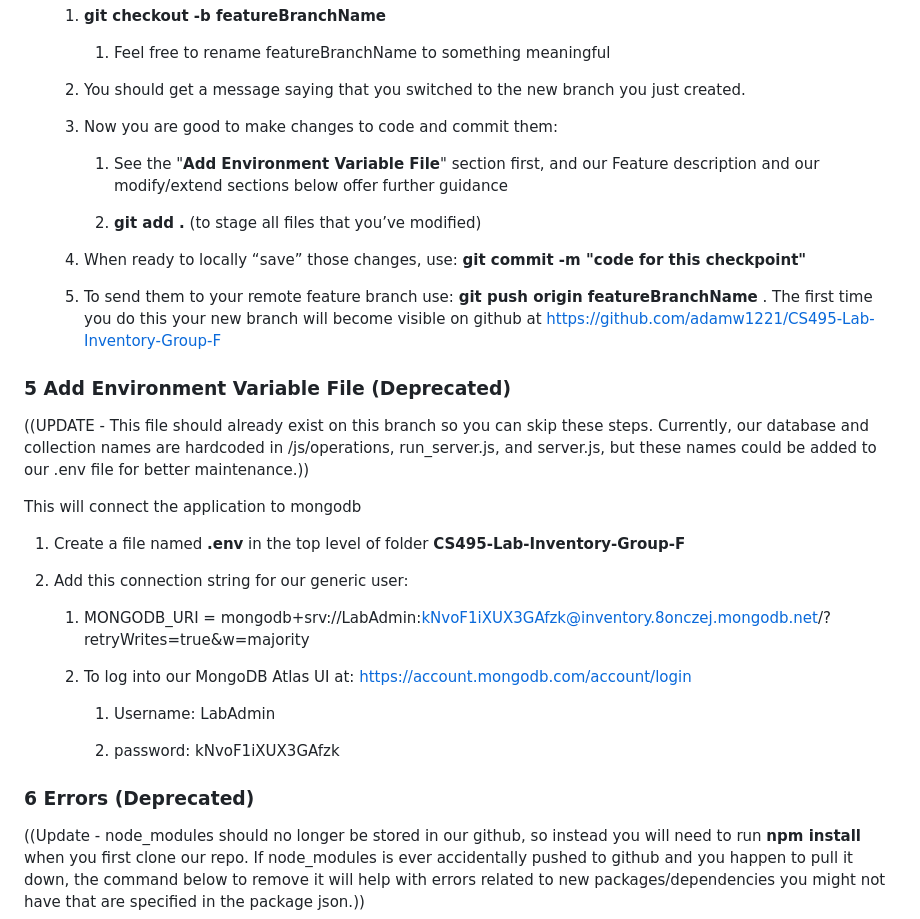
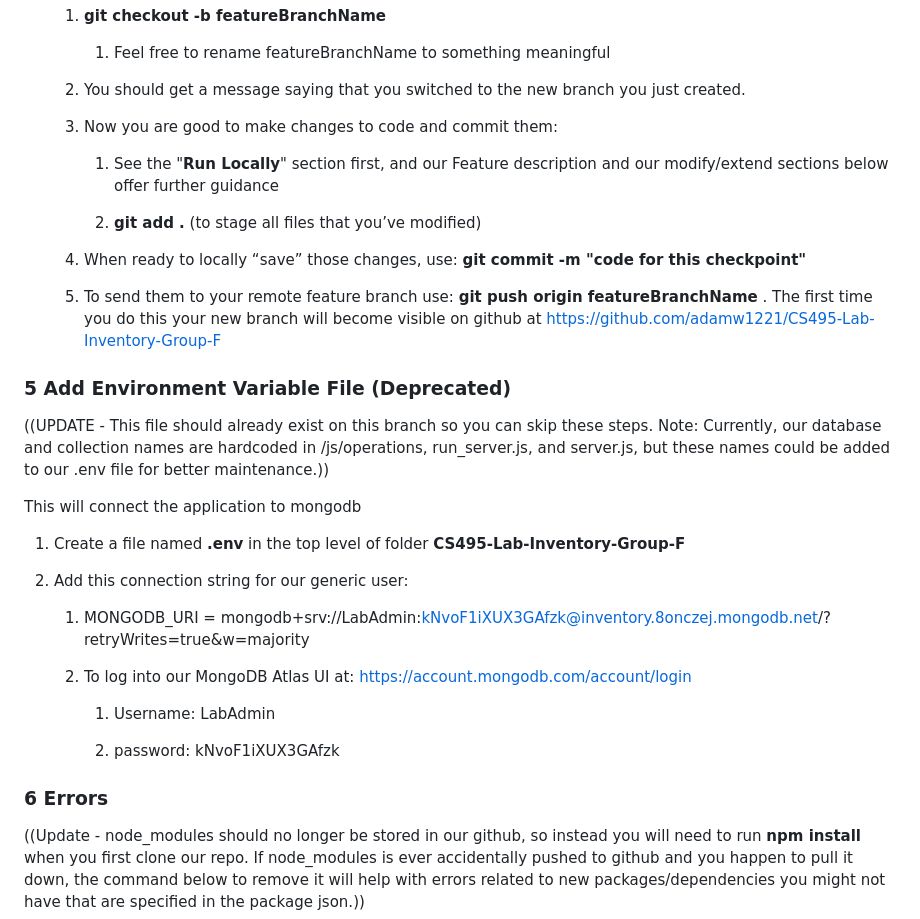
Before and after one commit to adamw1221/CS495-Lab-Inventory-Group-F, a Markdown page: README.md, the part around the change printed below. GitHub-like rendering.

```diff
--- a/README.md
+++ b/README.md
@@ -86,7 +86,7 @@ This allows you to make changes to your own copy without affecting the main bran
     3. You should get a message saying that you switched to the new branch you just created.
 
     4. Now you are good to make changes to code and commit them:
-        1. See the "**Add Environment Variable File**" section first, and our Feature description and our modify/extend sections below offer further guidance
+        1. See the "**Run Locally**" section first, and our Feature description and our modify/extend sections below offer further guidance
 
         2. **git add .**   (to stage all files that you’ve modified)
 
@@ -96,7 +96,7 @@ This allows you to make changes to your own copy without affecting the main bran
 
 ### 5	Add Environment Variable File (Deprecated)
 ((UPDATE - This file should already exist on this branch so you can skip these steps.
-Currently, our database and collection names are hardcoded in /js/operations, run_server.js, and server.js, but these names could be added to our .env file for better maintenance.))
+Note: Currently, our database and collection names are hardcoded in /js/operations, run_server.js, and server.js, but these names could be added to our .env file for better maintenance.))
 
 This will connect the application to mongodb
 
@@ -110,7 +110,7 @@ This will connect the application to mongodb
 
         2. password: kNvoF1iXUX3GAfzk
 
-### 6 Errors (Deprecated)
+### 6 Errors
 ((Update - node_modules should no longer be stored in our github, so instead you will need to run **npm install** when you first clone our repo.
 If node_modules is ever accidentally pushed to github and you happen to pull it down, the command below to remove it will help with errors related to new packages/dependencies
 you might not have that are specified in the package json.))
```
Also changed, not shown: other parts of README.md (+13 -2 lines).
